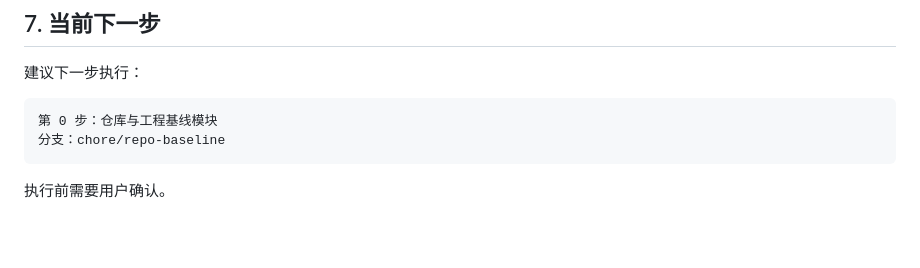
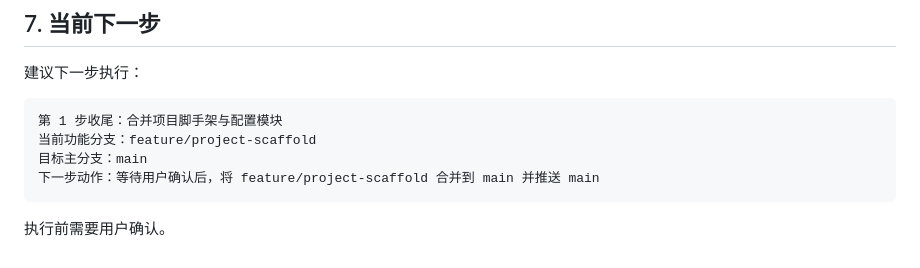
Before and after one commit to Loe1210/course-project-agent, a Markdown page: DEVELOPMENT_PLAN.md, the part around the change. Rendered like a GitHub page; blank space fills up the shorter version.

Commit message:
docs: update scaffold next step

````diff
--- a/DEVELOPMENT_PLAN.md
+++ b/DEVELOPMENT_PLAN.md
@@ -549,8 +549,10 @@ release/course-project-agent-v1
 建议下一步执行：
 
 ```text
-第 0 步：仓库与工程基线模块
-分支：chore/repo-baseline
+第 1 步收尾：合并项目脚手架与配置模块
+当前功能分支：feature/project-scaffold
+目标主分支：main
+下一步动作：等待用户确认后，将 feature/project-scaffold 合并到 main 并推送 main
 ```
 
 执行前需要用户确认。
````
